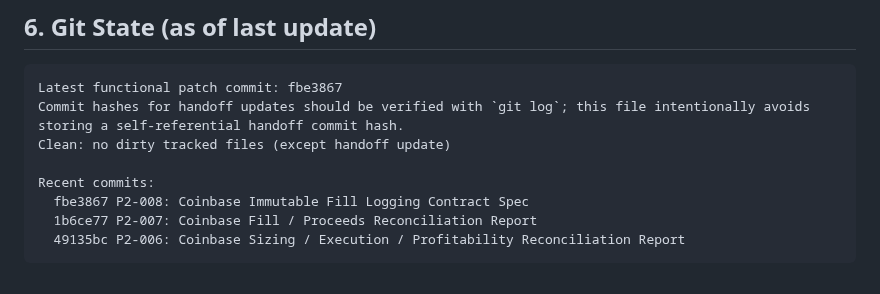
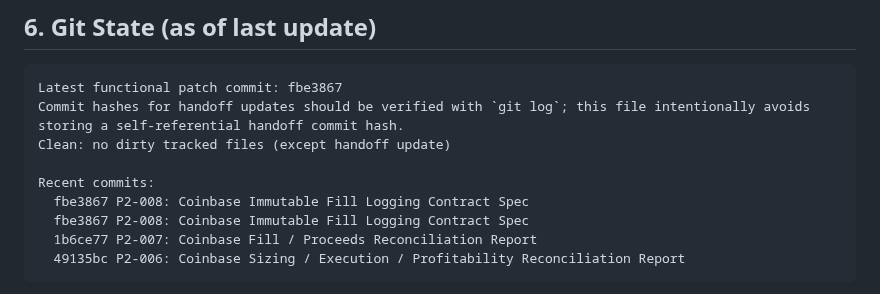
Before and after one commit to vadim-koenen/alpaca-autonomous-microbot, a Markdown page: docs/ACTIVE_HANDOFF.md, the part around the change. Drawn GitHub-style.

Commit message:
update ACTIVE_HANDOFF: P2-008 complete

````diff
--- a/docs/ACTIVE_HANDOFF.md
+++ b/docs/ACTIVE_HANDOFF.md
@@ -131,6 +131,7 @@ Clean: no dirty tracked files (except handoff update)
 
 Recent commits:
   fbe3867 P2-008: Coinbase Immutable Fill Logging Contract Spec
+  fbe3867 P2-008: Coinbase Immutable Fill Logging Contract Spec
   1b6ce77 P2-007: Coinbase Fill / Proceeds Reconciliation Report
   49135bc P2-006: Coinbase Sizing / Execution / Profitability Reconciliation Report
 ```
````
